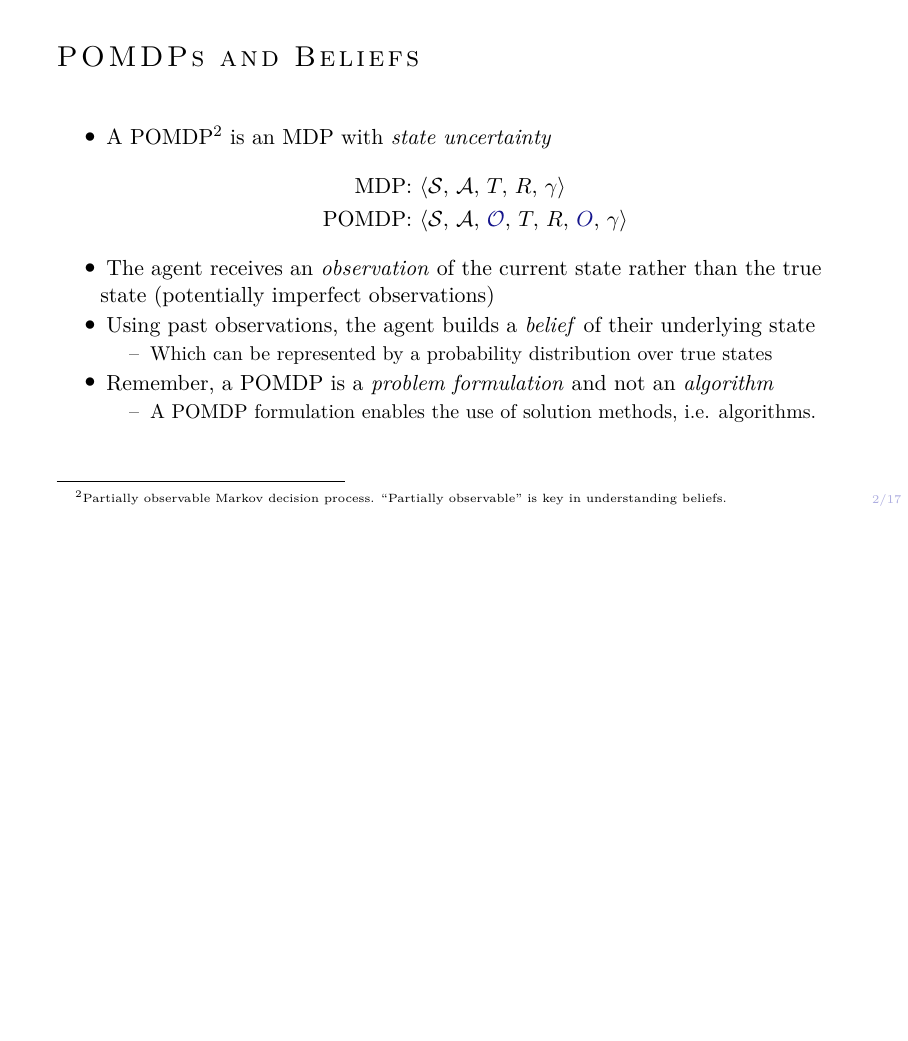
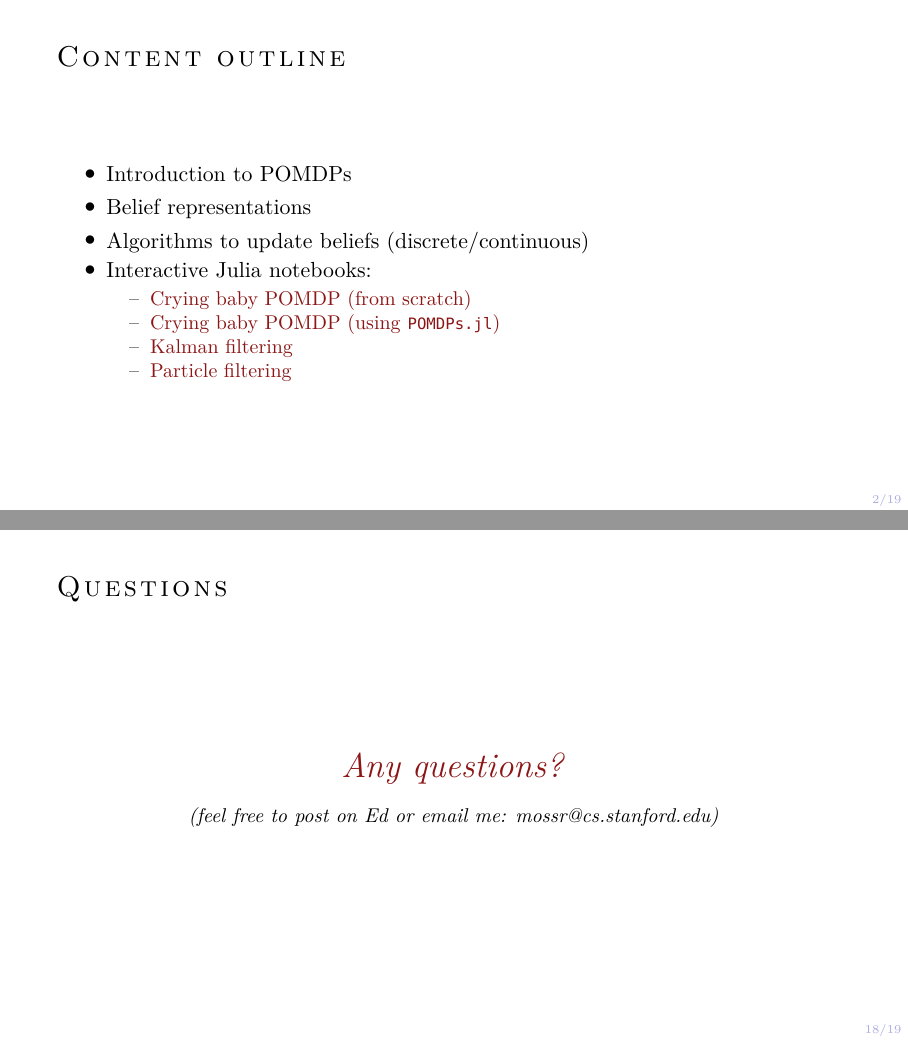
Before and after one commit to mossr/julia-tufte-beamer, LaTeX slides (tex/main.tex, which reads tex/slides/aa228/outline.tex, tex/slides/aa228/questions.tex): page 2 of 17 before the commit and pages 2 and 18 of 19 after it, the two joined at a grey line, the shorter picture padded with empty space. The pictures show the PDF file main.pdf that the author committed with the source.

Commit message:
Updates for 2021 CS238/AA228 section

```diff
--- /dev/null
+++ b/tex/slides/aa228/outline.tex
@@ -0,0 +1,16 @@
+\begin{frame}[fragile]{Content outline}
+
+\begin{itemize}
+    \item Introduction to POMDPs
+    \item Belief representations
+    \item Algorithms to update beliefs (discrete/continuous)
+    \item Interactive Julia notebooks:
+    \begin{itemize}
+        \item \href{http://htmlview.glitch.me/?https://raw.githubusercontent.com/mossr/StateEstimation.jl/master/html/crying_baby_problem.html}{\color{cardinal}Crying baby POMDP (from scratch)}
+        \item \href{https://htmlview.glitch.me/?https://github.com/JuliaAcademy/Decision-Making-Under-Uncertainty/blob/master/html/2-POMDPs.jl.html}{\color{cardinal}Crying baby POMDP (using \texttt{POMDPs.jl})}
+        \item \href{http://htmlview.glitch.me/?https://raw.githubusercontent.com/mossr/StateEstimation.jl/master/html/kalman_filter.html}{\color{cardinal}Kalman filtering}
+        \item \href{http://htmlview.glitch.me/?https://raw.githubusercontent.com/mossr/StateEstimation.jl/master/html/particle_filter.html}{\color{cardinal}Particle filtering}
+    \end{itemize}
+\end{itemize}
+
+\end{frame}
--- /dev/null
+++ b/tex/slides/aa228/questions.tex
@@ -0,0 +1,11 @@
+\begin{frame}[fragile]{Questions}
+
+\begin{center}
+    {\LARGE \color{cardinal}\textit{Any questions?}}
+\end{center}
+
+\begin{center}
+    {\small \textit{(feel free to post on Ed or email me: mossr@cs.stanford.edu)}}
+\end{center}
+
+\end{frame}
```
Also changed, not shown: tex/main.bib (+1 -1 lines), tex/main.tex (+3 -1 lines), tex/slides/aa228/crying-baby-problem.tex (+1 -1 lines), tex/slides/aa228/kalman-filter.tex (+1 -1 lines), tex/slides/aa228/particle-filter-variants.tex (+1 -1 lines), tex/slides/aa228/particle-filter.tex (+4 -4 lines), latexmkrc, main.pdf.
